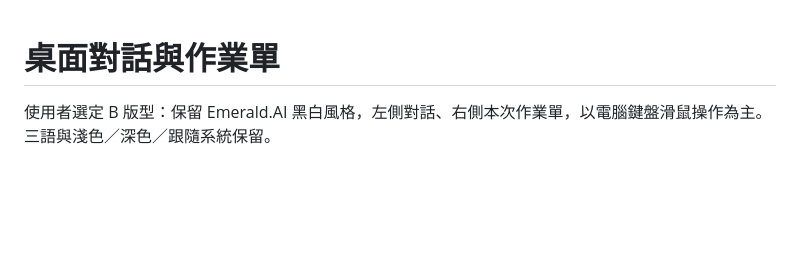
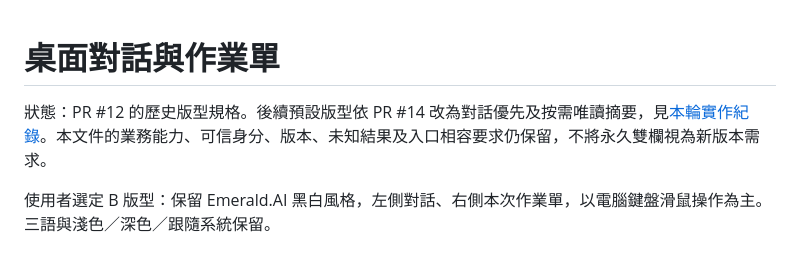
Before and after one commit to WeYuTech/KaosuAiAgentTest, a Markdown page: docs/桌面對話作業單規格.md, the part around the change. GitHub-like rendering; blank space fills up the shorter version.

```diff
--- a/docs/桌面對話作業單規格.md
+++ b/docs/桌面對話作業單規格.md
@@ -1,4 +1,6 @@
 # 桌面對話與作業單
+
+狀態：PR #12 的歷史版型規格。後續預設版型依 PR #14 改為對話優先及按需唯讀摘要，見[本輪實作紀錄](對話優先產品實作紀錄.md)。本文件的業務能力、可信身分、版本、未知結果及入口相容要求仍保留，不將永久雙欄視為新版本需求。
 
 使用者選定 B 版型：保留 Emerald.AI 黑白風格，左側對話、右側本次作業單，以電腦鍵盤滑鼠操作為主。三語與淺色／深色／跟隨系統保留。
 
```
Also changed, not shown: README.md (+5 -1 lines), docs/對話優先本輪驗收矩陣.md (added, +63 -0 lines), docs/對話優先產品實作紀錄.md (added, +56 -0 lines), docs/evidence/對話優先120-2.png (added), docs/evidence/對話優先未知恢復.png (added), 8 other files.
